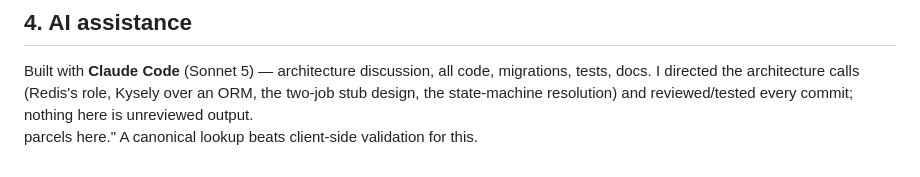
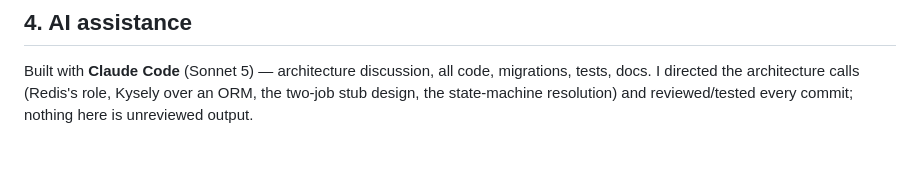
Before and after one commit to muddlebee/parcel-verification-service, a Markdown page: README.md, the part around the change. GitHub-like rendering.

Commit message:
Clean up README content
Removed unnecessary text from README.

```diff
--- a/README.md
+++ b/README.md
@@ -158,5 +158,3 @@ Built with **Claude Code** (Sonnet 5) — architecture discussion, all code,
 migrations, tests, docs. I directed the architecture calls (Redis's role,
 Kysely over an ORM, the two-job stub design, the state-machine resolution)
 and reviewed/tested every commit; nothing here is unreviewed output.
-\
-parcels here." A canonical lookup beats client-side validation for this.
```
